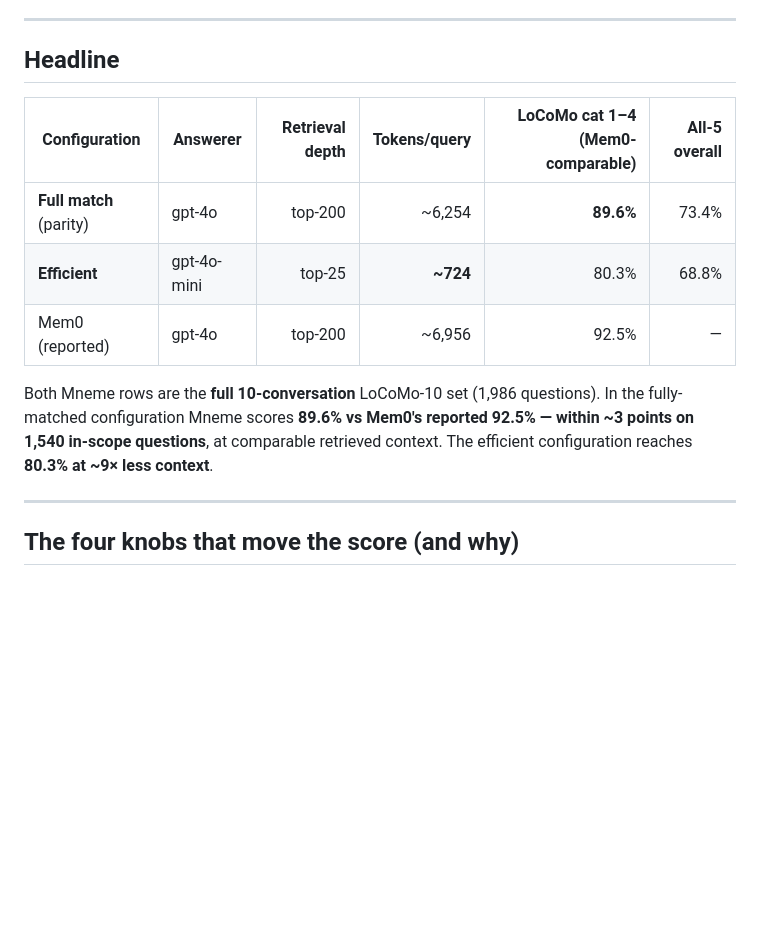
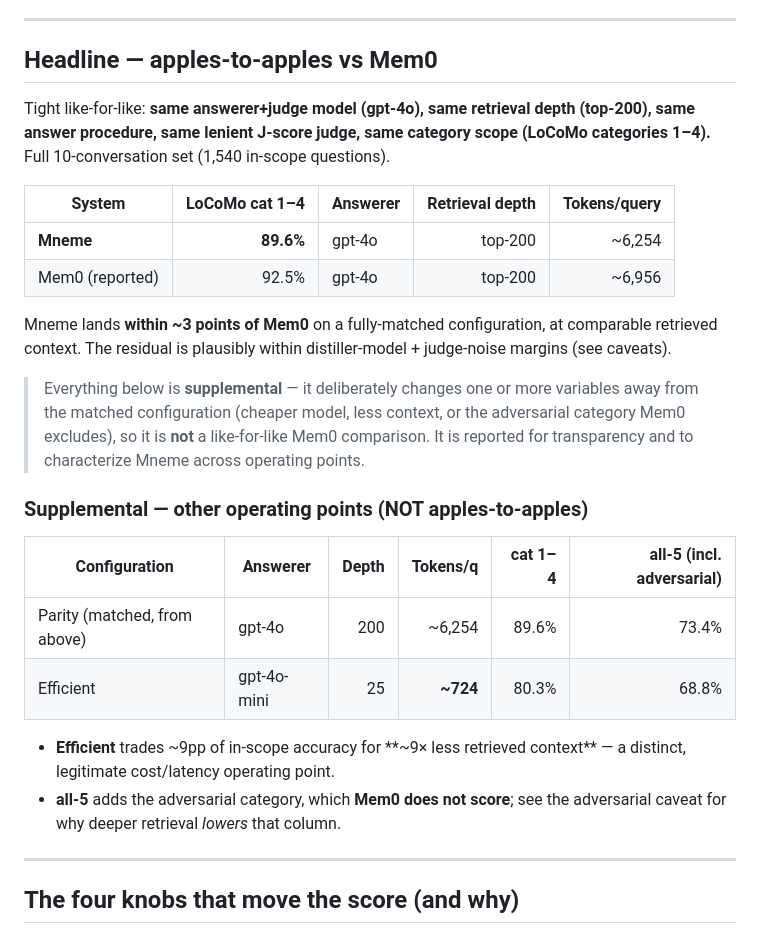
Before and after one commit to sargemonkey/mneme, a Markdown page: benchmarks/Mneme.Benchmarks.LoCoMo/RESULTS.md, the part around the change. GitHub-like rendering; blank space fills up the shorter version.

```diff
--- a/benchmarks/Mneme.Benchmarks.LoCoMo/RESULTS.md
+++ b/benchmarks/Mneme.Benchmarks.LoCoMo/RESULTS.md
@@ -17,18 +17,38 @@ supplement.
 
 ---
 
-## Headline
+## Headline — apples-to-apples vs Mem0
 
-| Configuration | Answerer | Retrieval depth | Tokens/query | LoCoMo cat 1–4 (Mem0-comparable) | All-5 overall |
+Tight like-for-like: **same answerer+judge model (gpt-4o), same retrieval depth
+(top-200), same answer procedure, same lenient J-score judge, same category scope
+(LoCoMo categories 1–4).** Full 10-conversation set (1,540 in-scope questions).
+
+| System | LoCoMo cat 1–4 | Answerer | Retrieval depth | Tokens/query |
+|---|---:|---|---:|---:|
+| **Mneme** | **89.6%** | gpt-4o | top-200 | ~6,254 |
+| Mem0 (reported) | 92.5% | gpt-4o | top-200 | ~6,956 |
+
+Mneme lands **within ~3 points of Mem0** on a fully-matched configuration, at
+comparable retrieved context. The residual is plausibly within
+distiller-model + judge-noise margins (see caveats).
+
+> Everything below is **supplemental** — it deliberately changes one or more
+> variables away from the matched configuration (cheaper model, less context, or
+> the adversarial category Mem0 excludes), so it is **not** a like-for-like Mem0
+> comparison. It is reported for transparency and to characterize Mneme across
+> operating points.
+
+### Supplemental — other operating points (NOT apples-to-apples)
+
+| Configuration | Answerer | Depth | Tokens/q | cat 1–4 | all-5 (incl. adversarial) |
 |---|---|---:|---:|---:|---:|
-| **Full match** (parity) | gpt-4o | top-200 | ~6,254 | **89.6%** | 73.4% |
-| **Efficient** | gpt-4o-mini | top-25 | **~724** | 80.3% | 68.8% |
-| Mem0 (reported) | gpt-4o | top-200 | ~6,956 | 92.5% | — |
+| Parity (matched, from above) | gpt-4o | 200 | ~6,254 | 89.6% | 73.4% |
+| Efficient | gpt-4o-mini | 25 | **~724** | 80.3% | 68.8% |
 
-Both Mneme rows are the **full 10-conversation** LoCoMo-10 set (1,986 questions).
-In the fully-matched configuration Mneme scores **89.6% vs Mem0's reported
-92.5% — within ~3 points on 1,540 in-scope questions**, at comparable retrieved
-context. The efficient configuration reaches **80.3% at ~9× less context**.
+- **Efficient** trades ~9pp of in-scope accuracy for **~9× less retrieved
+  context** — a distinct, legitimate cost/latency operating point.
+- **all-5** adds the adversarial category, which **Mem0 does not score**; see the
+  adversarial caveat for why deeper retrieval *lowers* that column.
 
 ---
 
```
Also changed, not shown: README.md (+21 -21 lines).
